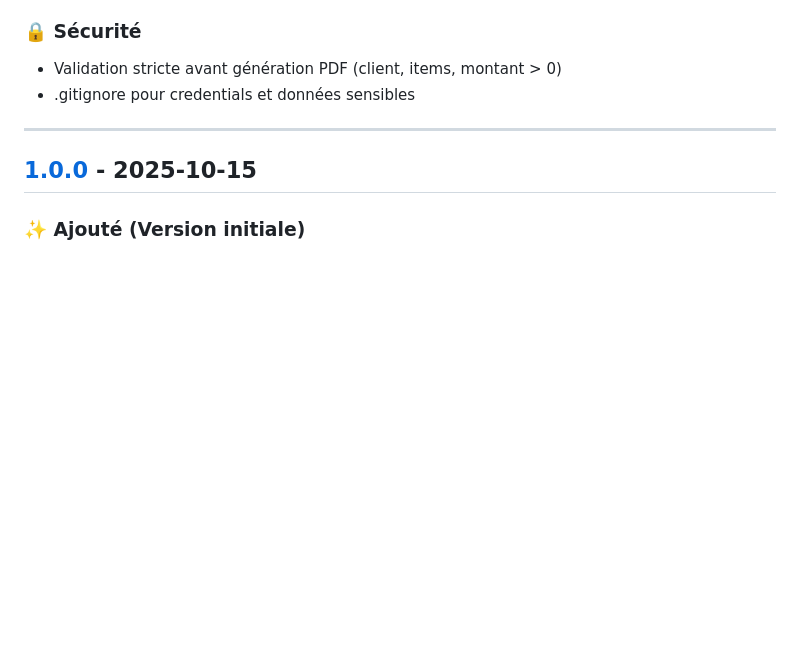
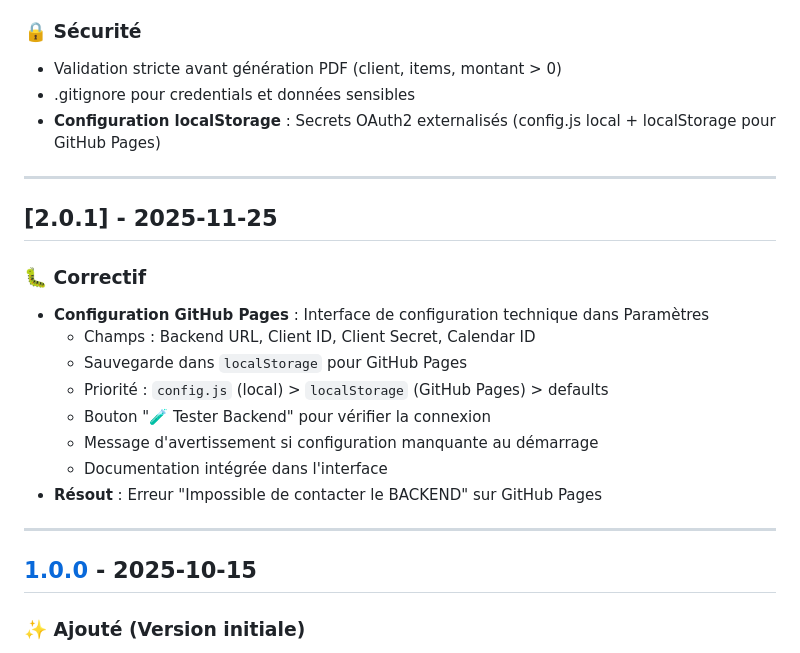
Before and after one commit to mtcdp59/Factu_MTI_CONSULTING, a Markdown page: CHANGELOG.md, the part around the change. Rendered like a GitHub page; blank space fills up the shorter version.

Commit message:
docs: Update CHANGELOG v2.0.1

```diff
--- a/CHANGELOG.md
+++ b/CHANGELOG.md
@@ -49,6 +49,21 @@ et ce projet adhère au [Semantic Versioning](https://semver.org/lang/fr/).
 ### 🔒 Sécurité
 - Validation stricte avant génération PDF (client, items, montant > 0)
 - .gitignore pour credentials et données sensibles
+- **Configuration localStorage** : Secrets OAuth2 externalisés (config.js local + localStorage pour GitHub Pages)
+
+---
+
+## [2.0.1] - 2025-11-25
+
+### 🐛 Correctif
+- **Configuration GitHub Pages** : Interface de configuration technique dans Paramètres
+  - Champs : Backend URL, Client ID, Client Secret, Calendar ID
+  - Sauvegarde dans `localStorage` pour GitHub Pages
+  - Priorité : `config.js` (local) > `localStorage` (GitHub Pages) > defaults
+  - Bouton "🧪 Tester Backend" pour vérifier la connexion
+  - Message d'avertissement si configuration manquante au démarrage
+  - Documentation intégrée dans l'interface
+- **Résout** : Erreur "Impossible de contacter le BACKEND" sur GitHub Pages
 
 ---
 
```
